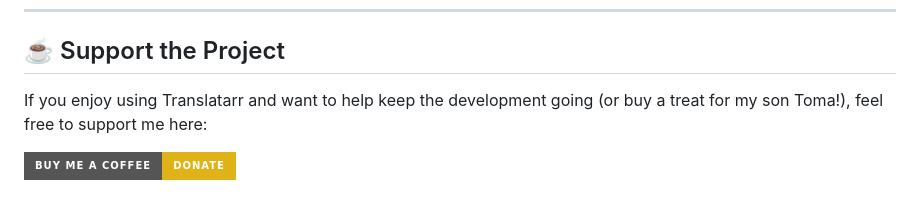
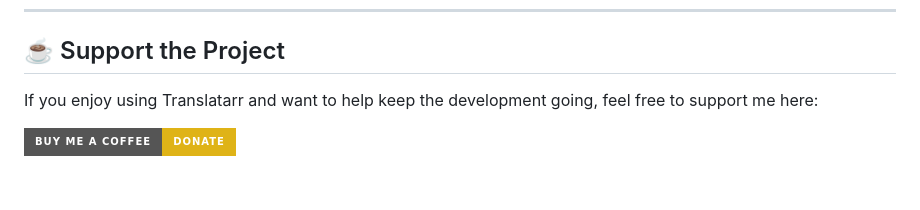
Before and after one commit to Addonniss/addonniss, a Markdown page: service.translatarr/README.md, the part around the change. GitHub-like rendering; badges without logos.

```diff
--- a/service.translatarr/README.md
+++ b/service.translatarr/README.md
@@ -61,6 +61,6 @@ To get the best results, you can fine-tune Translatarr in the settings menu. Her
 ---
 
 ## ☕ Support the Project
-If you enjoy using Translatarr and want to help keep the development going (or buy a treat for my son Toma!), feel free to support me here:
+If you enjoy using Translatarr and want to help keep the development going, feel free to support me here:
 
 [![Buy Me A Coffee](https://img.shields.io/badge/Buy%20Me%20a%20Coffee-Donate-yellow.svg?style=for-the-badge&logo=buy-me-a-coffee)](https://www.buymeacoffee.com/addonniss)
```
